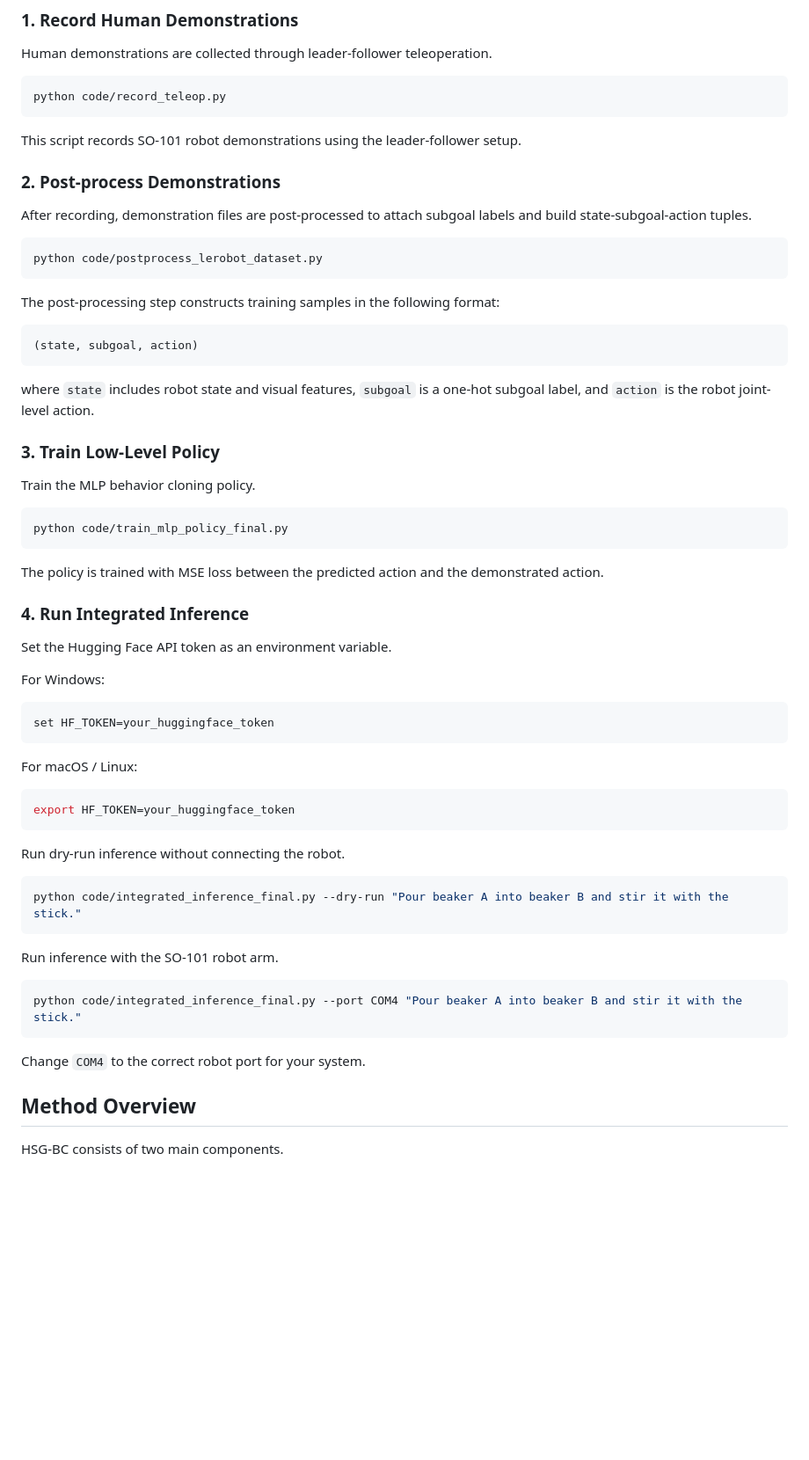
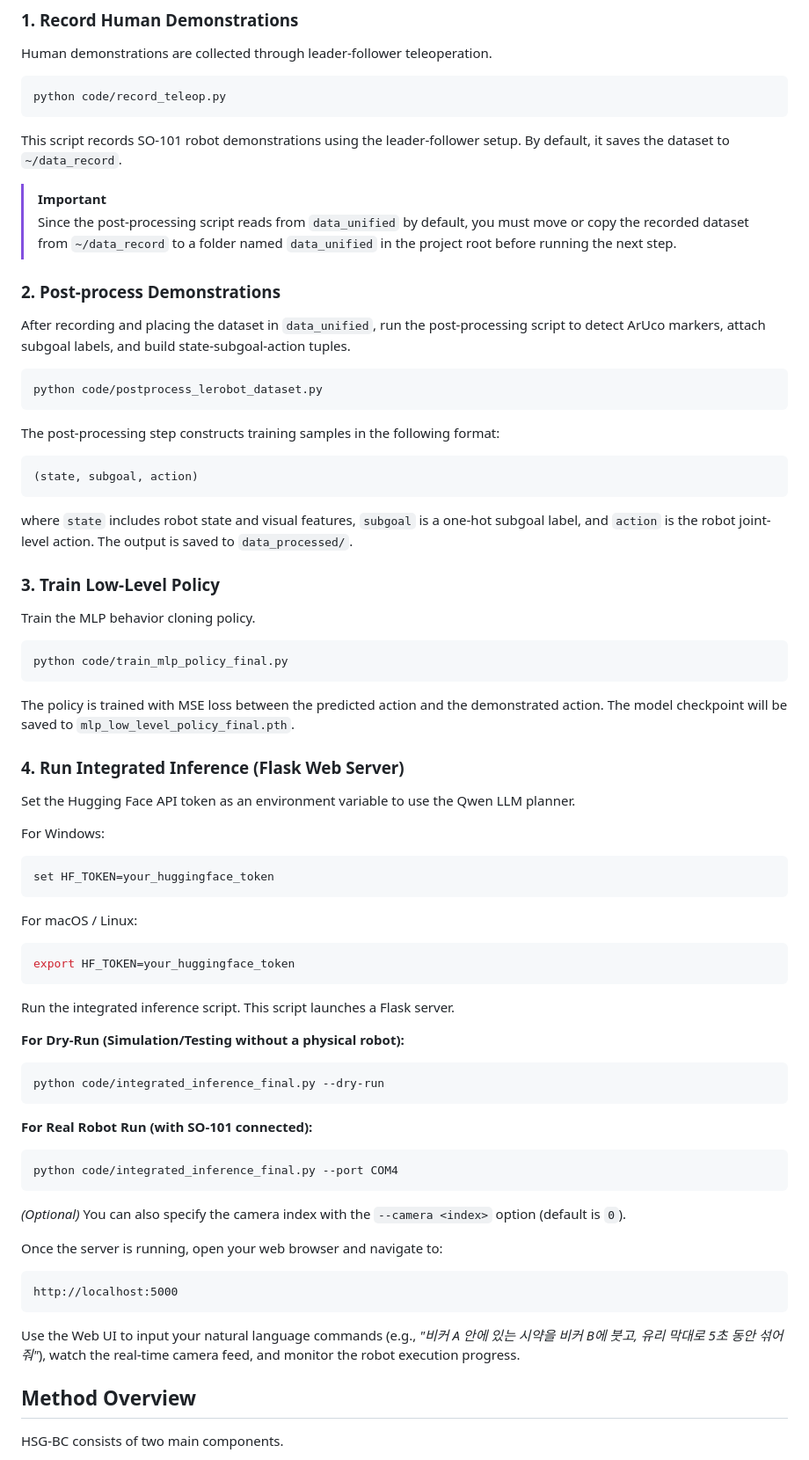
Before and after one commit to ssu-hongki/hsg-bc, a Markdown page: README.md, the part around one of its changes. Shown at 88% size. Rendered like a GitHub page; blank space fills up the shorter version.

````diff
--- a/README.md
+++ b/README.md
@@ -56,11 +63,14 @@ Human demonstrations are collected through leader-follower teleoperation.
 python code/record_teleop.py
 ```
 
-This script records SO-101 robot demonstrations using the leader-follower setup.
+This script records SO-101 robot demonstrations using the leader-follower setup. By default, it saves the dataset to `~/data_record`.
+
+> [!IMPORTANT]
+> Since the post-processing script reads from `data_unified` by default, you must move or copy the recorded dataset from `~/data_record` to a folder named `data_unified` in the project root before running the next step.
 
 ### 2. Post-process Demonstrations
 
-After recording, demonstration files are post-processed to attach subgoal labels and build state-subgoal-action tuples.
+After recording and placing the dataset in `data_unified`, run the post-processing script to detect ArUco markers, attach subgoal labels, and build state-subgoal-action tuples.
 
 ```bash
 python code/postprocess_lerobot_dataset.py
@@ -72,7 +82,7 @@ The post-processing step constructs training samples in the following format:
 (state, subgoal, action)
 ```
 
-where `state` includes robot state and visual features, `subgoal` is a one-hot subgoal label, and `action` is the robot joint-level action.
+where `state` includes robot state and visual features, `subgoal` is a one-hot subgoal label, and `action` is the robot joint-level action. The output is saved to `data_processed/`.
 
 ### 3. Train Low-Level Policy
 
@@ -82,11 +92,11 @@ Train the MLP behavior cloning policy.
 python code/train_mlp_policy_final.py
 ```
 
-The policy is trained with MSE loss between the predicted action and the demonstrated action.
+The policy is trained with MSE loss between the predicted action and the demonstrated action. The model checkpoint will be saved to `mlp_low_level_policy_final.pth`.
 
-### 4. Run Integrated Inference
+### 4. Run Integrated Inference (Flask Web Server)
 
-Set the Hugging Face API token as an environment variable.
+Set the Hugging Face API token as an environment variable to use the Qwen LLM planner.
 
 For Windows:
 
@@ -100,19 +110,27 @@ For macOS / Linux:
 export HF_TOKEN=your_huggingface_token
 ```
 
-Run dry-run inference without connecting the robot.
+Run the integrated inference script. This script launches a Flask server.
+
+**For Dry-Run (Simulation/Testing without a physical robot):**
 
 ```bash
-python code/integrated_inference_final.py --dry-run "Pour beaker A into beaker B and stir it with the stick."
+python code/integrated_inference_final.py --dry-run
 ```
 
-Run inference with the SO-101 robot arm.
+**For Real Robot Run (with SO-101 connected):**
 
 ```bash
-python code/integrated_inference_final.py --port COM4 "Pour beaker A into beaker B and stir it with the stick."
+python code/integrated_inference_final.py --port COM4
 ```
 
-Change `COM4` to the correct robot port for your system.
+*(Optional)* You can also specify the camera index with the `--camera <index>` option (default is `0`).
+
+Once the server is running, open your web browser and navigate to:
+```text
+http://localhost:5000
+```
+Use the Web UI to input your natural language commands (e.g., *"비커 A 안에 있는 시약을 비커 B에 붓고, 유리 막대로 5초 동안 섞어줘"*), watch the real-time camera feed, and monitor the robot execution progress.
 
 ## Method Overview
 
````
Also changed, not shown: other parts of README.md (+9 -2 lines).
